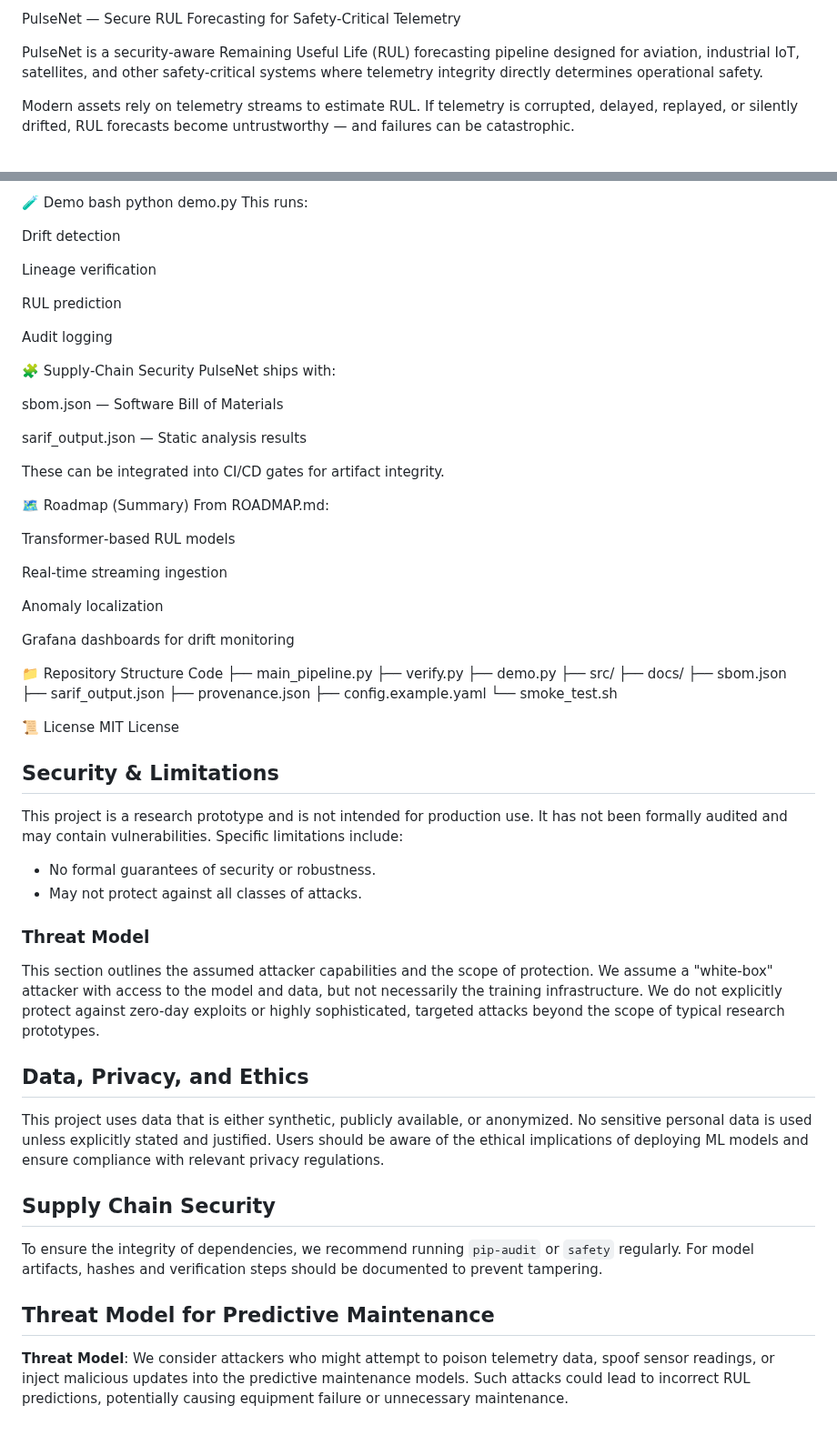
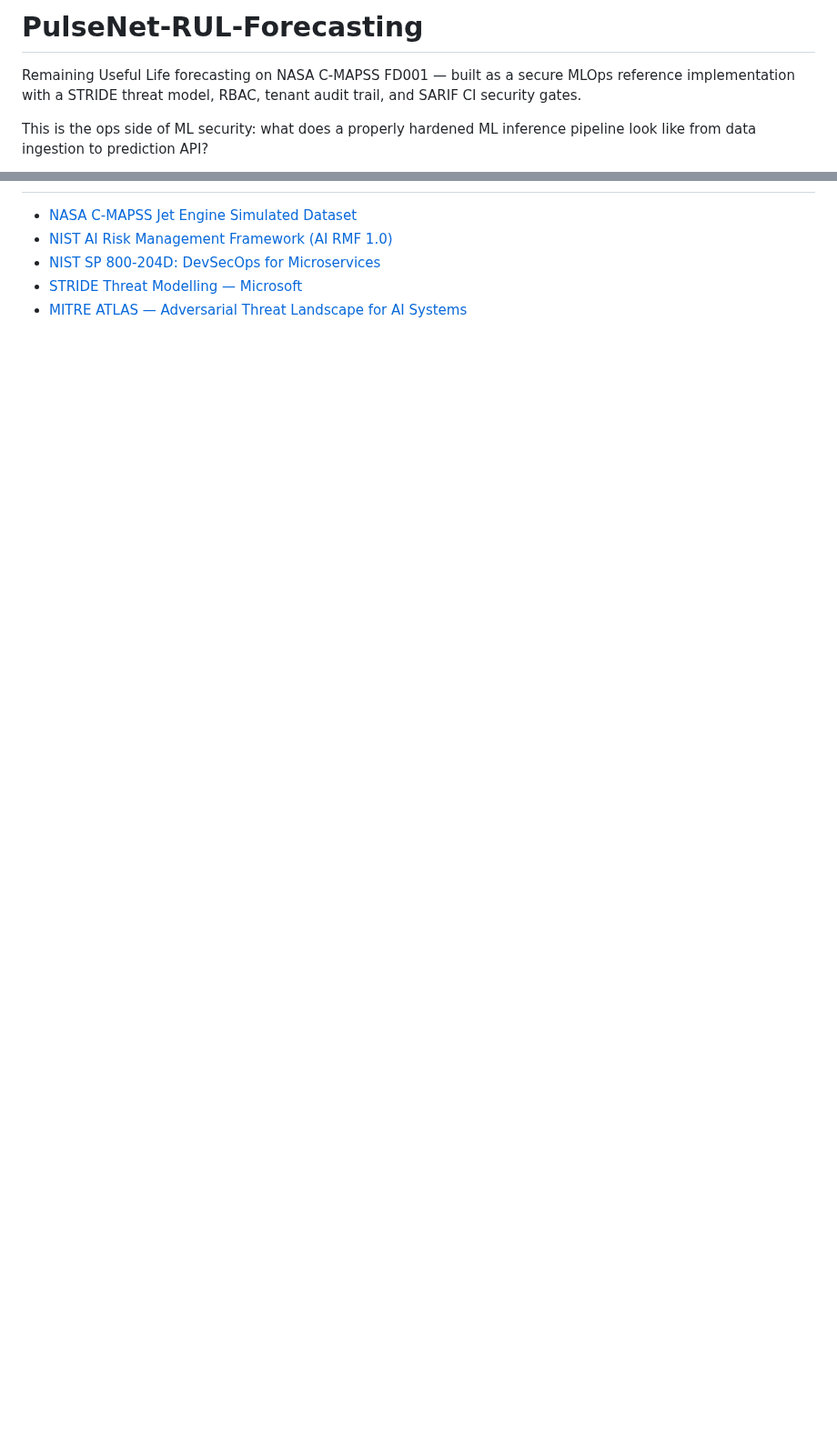
Before and after one commit to poojakira/PulseNet-RUL-Forecasting, a Markdown page: README.md, 2 parts joined by grey strips. Shown at 91% size. Rendered like a GitHub page; blank space fills up the shorter version.

Commit message:
docs: rewrite README with threat model, measured results, known limits

```diff
--- a/README.md
+++ b/README.md
@@ -1,7 +1,8 @@
-PulseNet — Secure RUL Forecasting for Safety‑Critical Telemetry
+# PulseNet-RUL-Forecasting
 
-PulseNet is a security‑aware Remaining Useful Life (RUL) forecasting pipeline designed for aviation, industrial IoT, satellites, and other safety‑critical systems where telemetry integrity directly determines operational safety.
+Remaining Useful Life forecasting on NASA C-MAPSS FD001 — built as a secure MLOps reference
+implementation with a STRIDE threat model, RBAC, tenant audit trail, and SARIF CI security gates.
 
-Modern assets rely on telemetry streams to estimate RUL.
-If telemetry is corrupted, delayed, replayed, or silently drifted, RUL forecasts become untrustworthy — and failures can be catastrophic.
+This is the ops side of ML security: what does a properly hardened ML inference pipeline
+look like from data ingestion to prediction API?
 
@@ -141,70 +135,5 @@ Missing Data Detection	Recall	TBD
-🧪 Demo
-bash
-python demo.py
-This runs:
-
-Drift detection
-
-Lineage verification
-
-RUL prediction
-
-Audit logging
-
-🧩 Supply‑Chain Security
-PulseNet ships with:
-
-sbom.json — Software Bill of Materials
-
-sarif_output.json — Static analysis results
-
-These can be integrated into CI/CD gates for artifact integrity.
-
-🗺️ Roadmap (Summary)
-From ROADMAP.md:
-
-Transformer‑based RUL models
-
-Real‑time streaming ingestion
-
-Anomaly localization
-
-Grafana dashboards for drift monitoring
-
-📁 Repository Structure
-Code
-├── main_pipeline.py
-├── verify.py
-├── demo.py
-├── src/
-├── docs/
-├── sbom.json
-├── sarif_output.json
-├── provenance.json
-├── config.example.yaml
-└── smoke_test.sh
-
-📜 License
-MIT License
-
-
-## Security & Limitations
-This project is a research prototype and is not intended for production use. It has not been formally audited and may contain vulnerabilities. Specific limitations include:
-- No formal guarantees of security or robustness.
-- May not protect against all classes of attacks.
-
-
-### Threat Model
-This section outlines the assumed attacker capabilities and the scope of protection. We assume a "white-box" attacker with access to the model and data, but not necessarily the training infrastructure. We do not explicitly protect against zero-day exploits or highly sophisticated, targeted attacks beyond the scope of typical research prototypes.
-
-
-## Data, Privacy, and Ethics
-This project uses data that is either synthetic, publicly available, or anonymized. No sensitive personal data is used unless explicitly stated and justified. Users should be aware of the ethical implications of deploying ML models and ensure compliance with relevant privacy regulations.
-
-
-## Supply Chain Security
-To ensure the integrity of dependencies, we recommend running `pip-audit` or `safety` regularly. For model artifacts, hashes and verification steps should be documented to prevent tampering.
-
-
-## Threat Model for Predictive Maintenance
-**Threat Model**: We consider attackers who might attempt to poison telemetry data, spoof sensor readings, or inject malicious updates into the predictive maintenance models. Such attacks could lead to incorrect RUL predictions, potentially causing equipment failure or unnecessary maintenance.
+- [NASA C-MAPSS Jet Engine Simulated Dataset](https://data.nasa.gov/dataset/CMAPSS-Jet-Engine-Simulated-Data/ff5v-kuh6)
+- [NIST AI Risk Management Framework (AI RMF 1.0)](https://www.nist.gov/system/files/documents/2023/01/26/AI%20RMF%201.0.pdf)
+- [NIST SP 800-204D: DevSecOps for Microservices](https://csrc.nist.gov/pubs/sp/800/204/d/final)
+- [STRIDE Threat Modelling — Microsoft](https://learn.microsoft.com/en-us/azure/security/develop/threat-modeling-tool-threats)
+- [MITRE ATLAS — Adversarial Threat Landscape for AI Systems](https://atlas.mitre.org/)
```
Also changed, not shown: other parts of README.md (+107 -114 lines).
